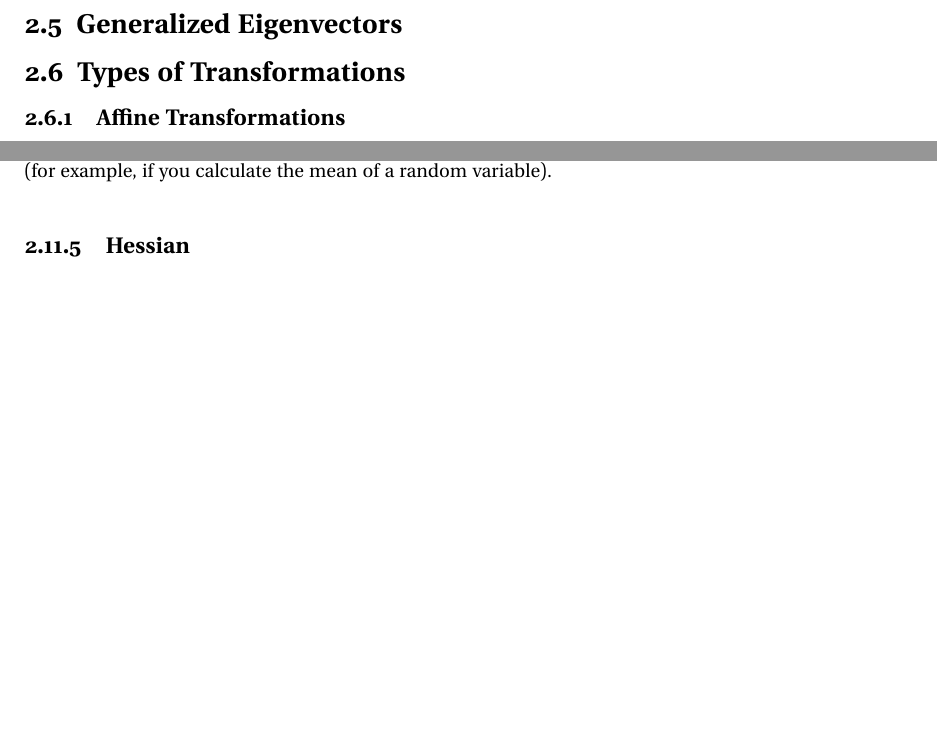
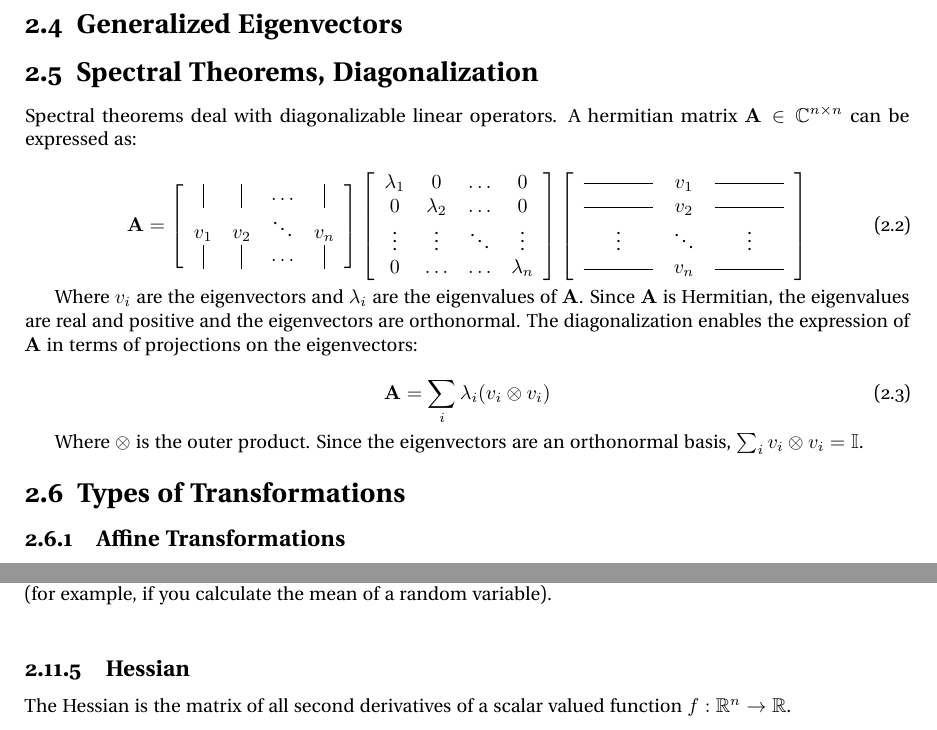
Before and after one commit to jpbm/probabilism, a LaTeX book (notes/notes.tex, which reads notes/chapters/sections/linalg_diff.tex, notes/chapters/sections/linalg_spectral.tex): two parts of pages 21 and 25 of 32 before the commit and two parts of pages 21 and 26 of 32 after it, joined at a grey line, cut so that both start at the same text, the shorter picture padded with empty space. Compiled offline with pdfLaTeX.

Commit message:
notes update

```diff
--- a/notes/chapters/sections/linalg_diff.tex
+++ b/notes/chapters/sections/linalg_diff.tex
@@ -78,3 +78,5 @@ Alternatively, if $\mathbf{y} = \mathbf{H}^{-1}(\mathbf{x})$:
 The Jacobian has to be nonsingular within the domain of integration. This implies that $\mathbf{x}$ and $\mathbf{y}$ have to have the same dimension. In the context of probability theory that sometimes requires artificially defining additional variables so that $\mathbf{H}$ is bijective because the quantity of interest has lower dimension (for example, if you calculate the mean of a random variable).
 
 \subsection{Hessian}
+
+The Hessian is the matrix of all second derivatives of a scalar valued function $f:\mathbb{R}^{n} \rightarrow \mathbb{R}$.
--- /dev/null
+++ b/notes/chapters/sections/linalg_spectral.tex
@@ -0,0 +1,32 @@
+\section{Spectral Theorems, Diagonalization}
+
+Spectral theorems deal with diagonalizable linear operators. A hermitian matrix $\mathbf{A} \in \mathbb{C}^{n\times n}$ can be expressed as:
+
+\begin{equation}
+\mathbf{A} = \left[\begin{array}{cccc}
+\vrule&\vrule&\hdots&\vrule\\
+v_1&v_2&\ddots&v_n\\
+\vrule&\vrule&\hdots&\vrule
+\end{array}\right]\left[\begin{array}{cccc}
+\lambda_1&0&\hdots&0\\
+0&\lambda_2&\hdots&0\\
+\vdots&\vdots&\ddots&\vdots\\
+0&\hdots&\hdots&\lambda_n
+\end{array}\right]
+\left[
+\begin{array}{ccc}
+\rule[.5ex]{3.5em}{0.4pt}&v_1&\rule[.5ex]{3.5em}{0.4pt}\\
+\rule[.5ex]{3.5em}{0.4pt}&v_2&\rule[.5ex]{3.5em}{0.4pt}\\
+\vdots&\ddots&\vdots\\
+\rule[.5ex]{3.5em}{0.4pt}&v_n&\rule[.5ex]{3.5em}{0.4pt}\\
+\end{array}
+\right]
+\end{equation}
+
+Where $v_i$ are the eigenvectors and $\lambda_i$ are the eigenvalues of $\mathbf{A}$. Since $\mathbf{A}$ is Hermitian, the eigenvalues are real and positive and the eigenvectors are orthonormal. The diagonalization enables the expression of $\mathbf{A}$ in terms of projections on the eigenvectors:
+
+\begin{equation}
+\mathbf{A} = \sum_i \lambda_i (v_i \otimes v_i)
+\end{equation}
+
+Where $\otimes$ is the outer product. Since the eigenvectors are an orthonormal basis, $\sum_i v_i \otimes v_i = \mathbb{I}$.
```
Also changed, not shown: notes/chapters/linearalgebra.tex (+3 -2 lines), notes/chapters/sections/linalg_norms.tex (+1 -1 lines), notes/notes.pdf, notes/chapters/sections/linalg_diff.tex (2 more changed lines), 4 other files.
